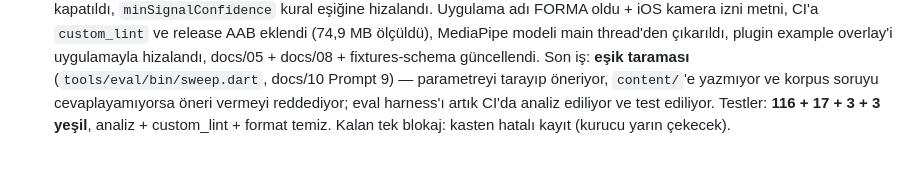
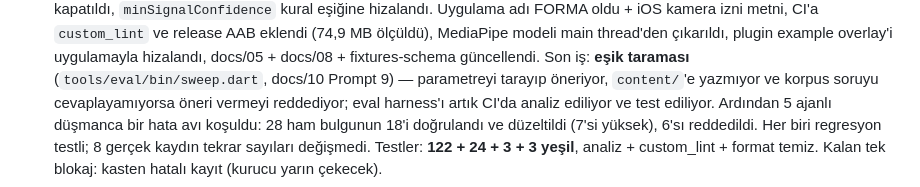
Before and after one commit to erenulutas0/fitness, a Markdown page: TODO.md, the part around one of its changes. Rendered like a GitHub page.

```diff
--- a/TODO.md
+++ b/TODO.md
@@ -244,5 +265,7 @@
   fixtures-schema güncellendi. Son iş: **eşik taraması** (`tools/eval/bin/sweep.dart`, docs/10 Prompt 9) —
   parametreyi tarayıp öneriyor, `content/`'e yazmıyor ve korpus soruyu cevaplayamıyorsa öneri vermeyi
   reddediyor; eval harness'ı artık CI'da analiz ediliyor ve test ediliyor.
-  Testler: **116 + 17 + 3 + 3 yeşil**, analiz + custom_lint + format temiz.
+  Ardından 5 ajanlı düşmanca bir hata avı koşuldu: 28 ham bulgunun 18'i doğrulandı ve düzeltildi (7'si yüksek),
+  6'sı reddedildi. Her biri regresyon testli; 8 gerçek kaydın tekrar sayıları değişmedi.
+  Testler: **122 + 24 + 3 + 3 yeşil**, analiz + custom_lint + format temiz.
   Kalan tek blokaj: kasten hatalı kayıt (kurucu yarın çekecek).
```
Also changed, not shown: other parts of TODO.md (+24 -3 lines).
